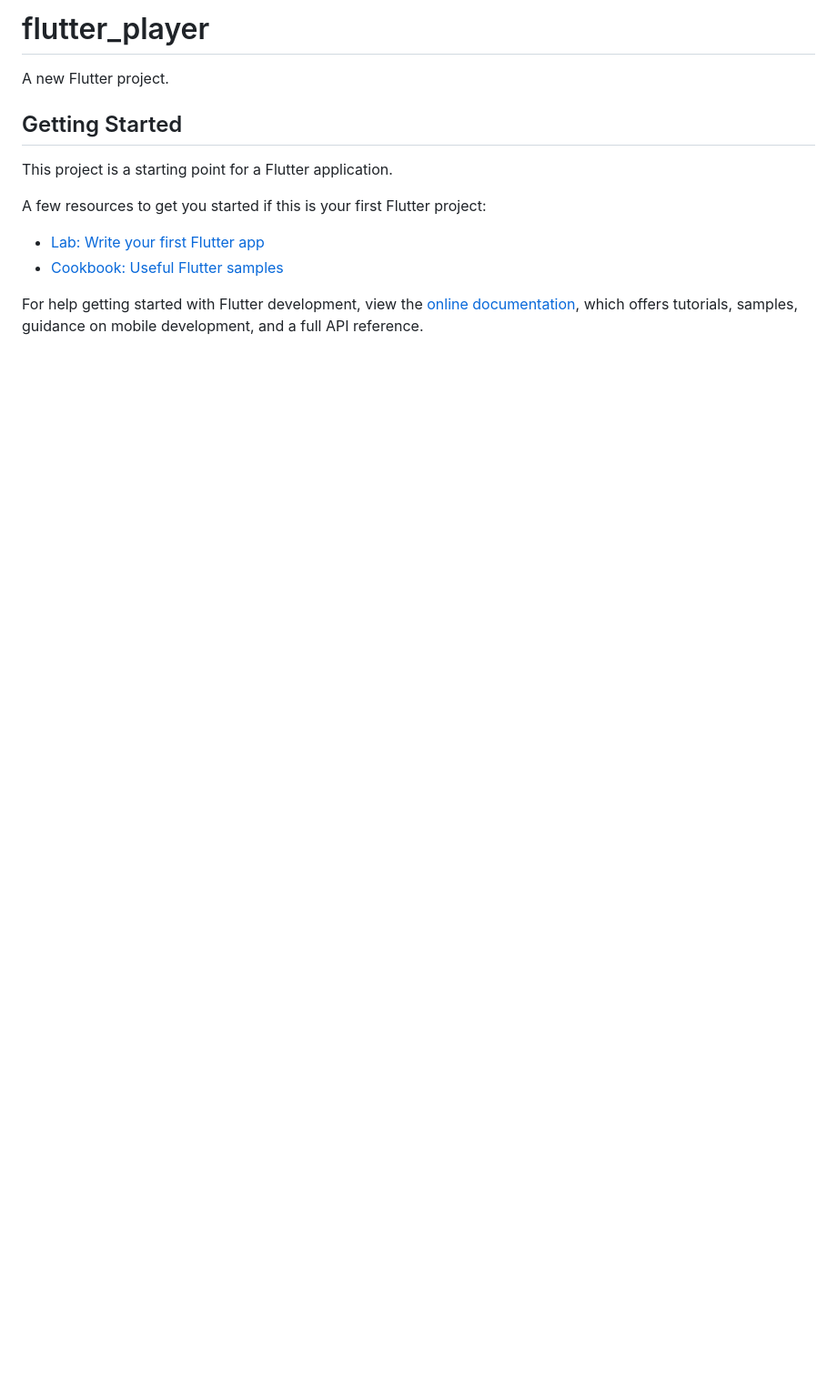
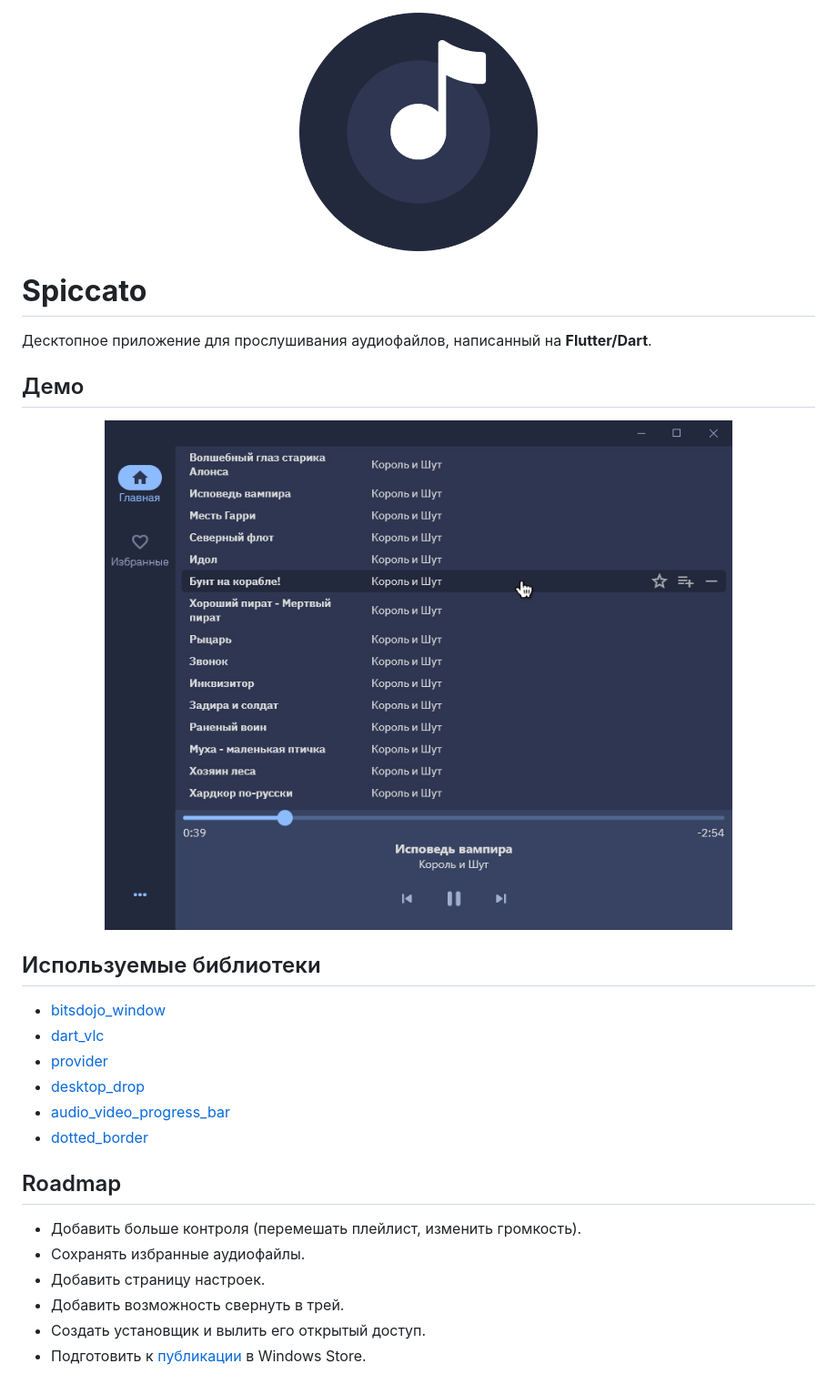
Before and after one commit to kirillvikhlyaev/spiccato, a Markdown page: README.md, the part around the change printed below. Shown: that part at 91% size. Drawn GitHub-style; pictures changed too: assets/demo.jpg (added); blank space fills up the shorter version.

Commit message:
feat(README): add more desc

```diff
--- a/README.md
+++ b/README.md
@@ -1,16 +1,31 @@
-# flutter_player
 
-A new Flutter project.
+<p align="center">
+<img src="assets/icon.png" alt="theory" width="30%"/>
+</p>
 
-## Getting Started
+# **Spiccato**
 
-This project is a starting point for a Flutter application.
+Десктопное приложение для прослушивания аудиофайлов, написанный на **Flutter/Dart**.
 
-A few resources to get you started if this is your first Flutter project:
+## Демо
 
-- [Lab: Write your first Flutter app](https://docs.flutter.dev/get-started/codelab)
-- [Cookbook: Useful Flutter samples](https://docs.flutter.dev/cookbook)
+<p align="center">
+<img src="assets/demo.jpg" alt="theory" width="100%"/>
+</p>
 
-For help getting started with Flutter development, view the
-[online documentation](https://docs.flutter.dev/), which offers tutorials,
-samples, guidance on mobile development, and a full API reference.
+## Используемые библиотеки
+- [bitsdojo_window](https://pub.dev/packages/bitsdojo_window)
+- [dart_vlc](https://pub.dev/packages/dart_vlc)
+- [provider](https://pub.dev/packages/provider)
+- [desktop_drop](https://pub.dev/packages/desktop_drop)
+- [audio_video_progress_bar](https://pub.dev/packages/audio_video_progress_bar)
+- [dotted_border](https://pub.dev/packages/dotted_border)
+## Roadmap
+
+- Добавить больше контроля (перемешать плейлист, изменить громкость).
+- Сохранять избранные аудиофайлы.
+- Добавить страницу настроек.
+- Добавить возможность свернуть в трей.
+- Создать установщик и вылить его открытый доступ.
+- Подготовить к [публикации][Статья о публикации] в Windows Store.
+
```
Also changed, not shown: other parts of README.md (+1 -0 lines).
